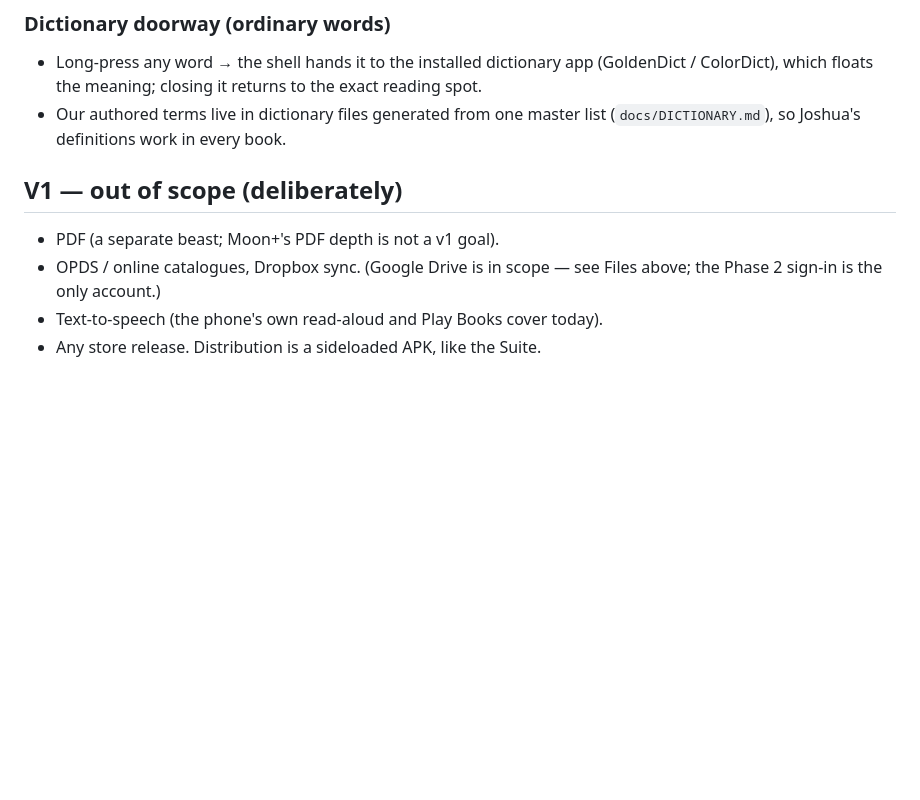
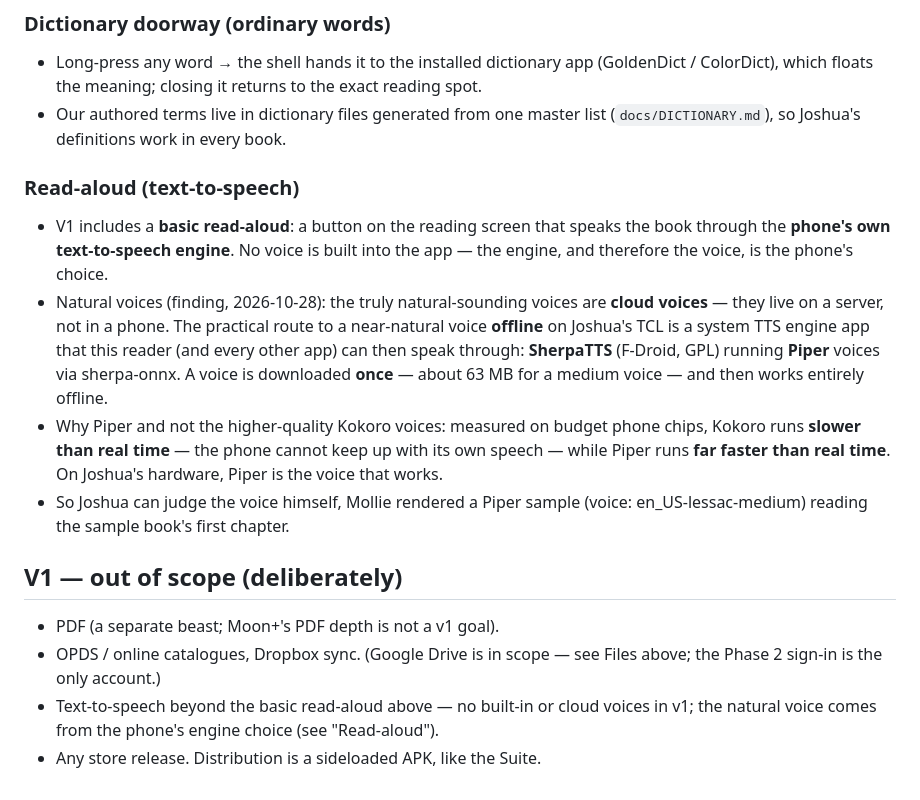
Before and after one commit to kingmarkarnold-code/basic-epub-reader, a Markdown page: docs/V1-SPEC.md, the part around the change. Drawn GitHub-style; blank space fills up the shorter version.

Commit message:
Spec: add TTS / read-aloud section — basic read-aloud in v1 via the phone's engine; SherpaTTS + Piper the offline natural-voice route

```diff
--- a/docs/V1-SPEC.md
+++ b/docs/V1-SPEC.md
@@ -74,10 +74,32 @@ approved building a sign-in section if that is what it takes. Two depths:
 - Our authored terms live in dictionary files generated from one master
   list (`docs/DICTIONARY.md`), so Joshua's definitions work in every book.
 
+### Read-aloud (text-to-speech)
+
+- V1 includes a **basic read-aloud**: a button on the reading screen that
+  speaks the book through the **phone's own text-to-speech engine**. No
+  voice is built into the app — the engine, and therefore the voice, is
+  the phone's choice.
+- Natural voices (finding, 2026-10-28): the truly natural-sounding
+  voices are **cloud voices** — they live on a server, not in a phone.
+  The practical route to a near-natural voice **offline** on Joshua's
+  TCL is a system TTS engine app that this reader (and every other app)
+  can then speak through: **SherpaTTS** (F-Droid, GPL) running **Piper**
+  voices via sherpa-onnx. A voice is downloaded **once** — about 63 MB
+  for a medium voice — and then works entirely offline.
+- Why Piper and not the higher-quality Kokoro voices: measured on
+  budget phone chips, Kokoro runs **slower than real time** — the phone
+  cannot keep up with its own speech — while Piper runs **far faster
+  than real time**. On Joshua's hardware, Piper is the voice that works.
+- So Joshua can judge the voice himself, Mollie rendered a Piper sample
+  (voice: en_US-lessac-medium) reading the sample book's first chapter.
+
 ## V1 — out of scope (deliberately)
 
 - PDF (a separate beast; Moon+'s PDF depth is not a v1 goal).
 - OPDS / online catalogues, Dropbox sync. (Google Drive is in scope —
   see Files above; the Phase 2 sign-in is the only account.)
-- Text-to-speech (the phone's own read-aloud and Play Books cover today).
+- Text-to-speech beyond the basic read-aloud above — no built-in or
+  cloud voices in v1; the natural voice comes from the phone's engine
+  choice (see "Read-aloud").
 - Any store release. Distribution is a sideloaded APK, like the Suite.
```
